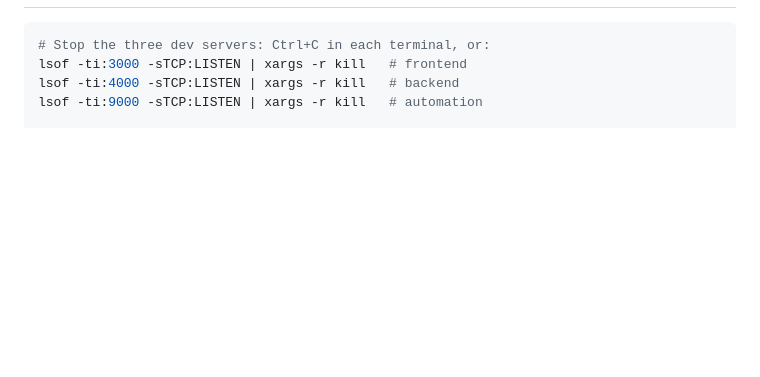
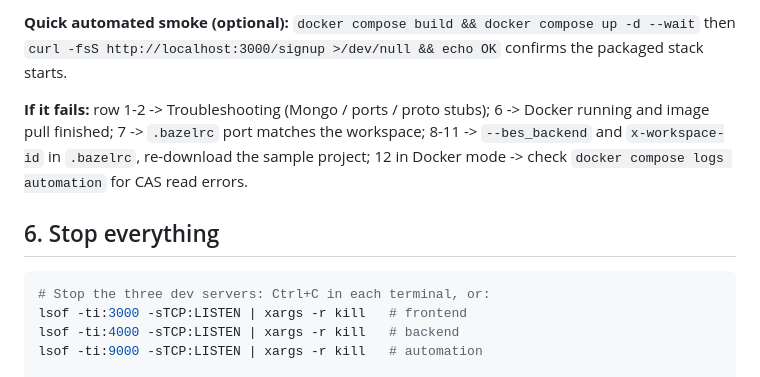
Before and after one commit to senthilaim/croft, a Markdown page: SETUP.md, the part around one of its changes. Rendered like a GitHub page; blank space fills up the shorter version.

Commit message:
Add feature verification checklist to SETUP.md

````diff
--- a/SETUP.md
+++ b/SETUP.md
@@ -174,3 +202,12 @@ lsof -nP -iTCP:9095 -sTCP:LISTEN   # should show the automation service's Python
+**Quick automated smoke (optional):** `docker compose build && docker compose up -d --wait` then
+`curl -fsS http://localhost:3000/signup >/dev/null && echo OK` confirms the packaged stack starts.
+
+**If it fails:** row 1-2 -> Troubleshooting (Mongo / ports / proto stubs); 6 -> Docker running and
+image pull finished; 7 -> `.bazelrc` port matches the workspace; 8-11 -> `--bes_backend` and
+`x-workspace-id` in `.bazelrc`, re-download the sample project; 12 in Docker mode -> check
+`docker compose logs automation` for CAS read errors.
+
+## 6. Stop everything
 
 ```bash
 # Stop the three dev servers: Ctrl+C in each terminal, or:
````
Also changed, not shown: other parts of SETUP.md (+29 -1 lines).
